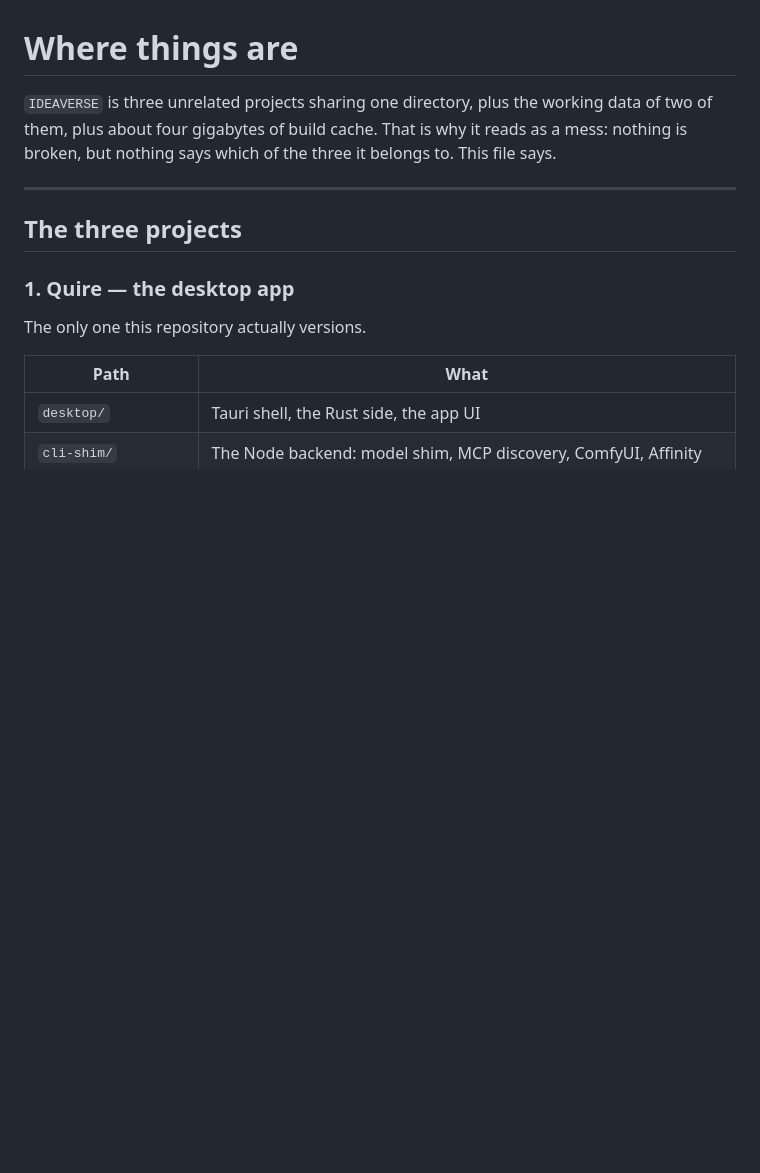
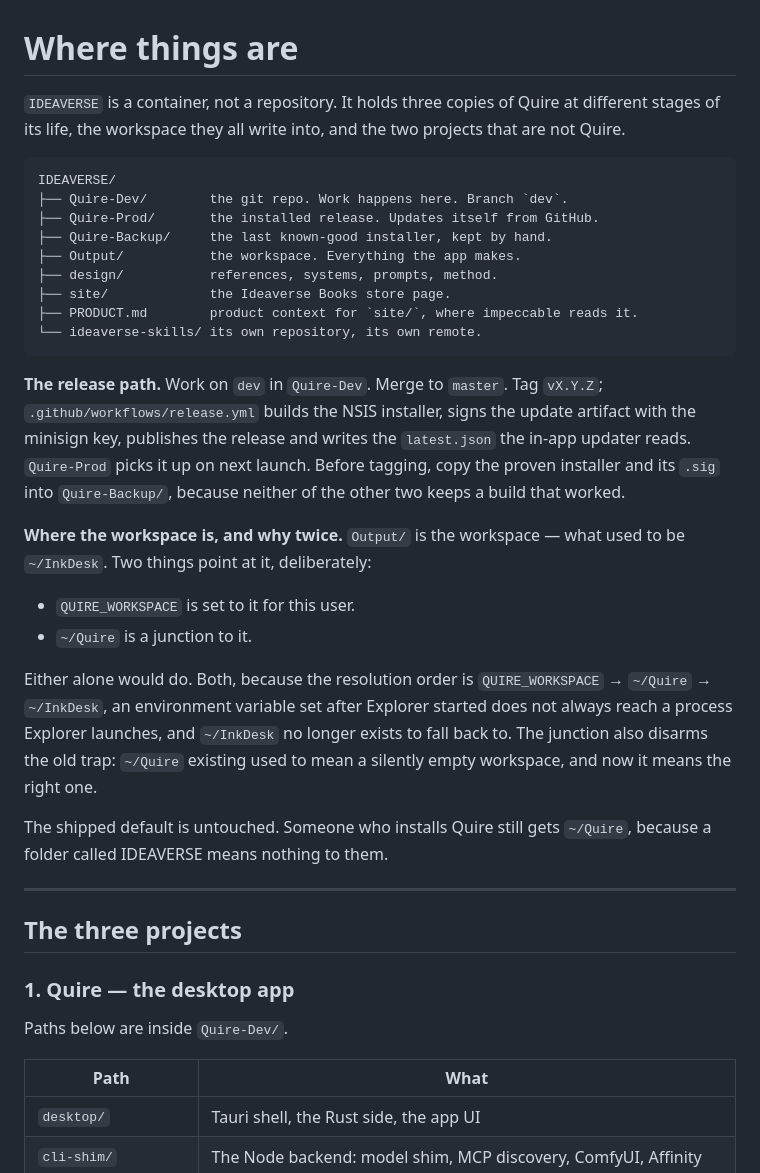
Before and after one commit to bsbbera/quire, a Markdown page: docs/WHERE-THINGS-ARE.md, the part around one of its changes. GitHub-like rendering; blank space fills up the shorter version.

Commit message:
Three copies of Quire, one workspace, and a release path between them
IDEAVERSE is a container now, not a repository. This repo is Quire-Dev inside
it, beside Quire-Prod (the installed release, which updates itself from
GitHub) and Quire-Backup (the last installer that worked, kept by hand because
neither of the other two keeps one).

Output/ is the workspace, formerly ~/InkDesk, and two things point at it:
QUIRE_WORKSPACE for this user, and a junction at ~/Quire. Either alone would
do. Both, because an environment variable set after Explorer started does not
reliably reach a process Explorer launches, and ~/InkDesk is no longer there
to fall back to. The junction also turns the old trap into the right answer -
~/Quire existing used to mean a silently empty workspace.

The shipped default is untouched. Someone installing Quire still gets ~/Quire,
because a folder called IDEAVERSE means nothing to them.

Also records where the reference images went, since a pinned Explorer shortcut
to Magazine\Reference Image now points at nothing: they are all 68 of them in
design/references/magazine-refs, and 148 images live under design/ in total.

Co-Authored-By: Claude Opus 5 <noreply@anthropic.com>

````diff
--- a/docs/WHERE-THINGS-ARE.md
+++ b/docs/WHERE-THINGS-ARE.md
@@ -1,9 +1,43 @@
 # Where things are
 
-`IDEAVERSE` is three unrelated projects sharing one directory, plus the working
-data of two of them, plus about four gigabytes of build cache. That is why it
-reads as a mess: nothing is broken, but nothing says which of the three it
-belongs to. This file says.
+`IDEAVERSE` is a container, not a repository. It holds three copies of Quire at
+different stages of its life, the workspace they all write into, and the two
+projects that are not Quire.
+
+```
+IDEAVERSE/
+├── Quire-Dev/        the git repo. Work happens here. Branch `dev`.
+├── Quire-Prod/       the installed release. Updates itself from GitHub.
+├── Quire-Backup/     the last known-good installer, kept by hand.
+├── Output/           the workspace. Everything the app makes.
+├── design/           references, systems, prompts, method.
+├── site/             the Ideaverse Books store page.
+├── PRODUCT.md        product context for `site/`, where impeccable reads it.
+└── ideaverse-skills/ its own repository, its own remote.
+```
+
+**The release path.** Work on `dev` in `Quire-Dev`. Merge to `master`. Tag
+`vX.Y.Z`; `.github/workflows/release.yml` builds the NSIS installer, signs the
+update artifact with the minisign key, publishes the release and writes the
+`latest.json` the in-app updater reads. `Quire-Prod` picks it up on next launch.
+Before tagging, copy the proven installer and its `.sig` into `Quire-Backup/`,
+because neither of the other two keeps a build that worked.
+
+**Where the workspace is, and why twice.** `Output/` is the workspace — what
+used to be `~/InkDesk`. Two things point at it, deliberately:
+
+- `QUIRE_WORKSPACE` is set to it for this user.
+- `~/Quire` is a junction to it.
+
+Either alone would do. Both, because the resolution order is
+`QUIRE_WORKSPACE` → `~/Quire` → `~/InkDesk`, an environment variable set after
+Explorer started does not always reach a process Explorer launches, and
+`~/InkDesk` no longer exists to fall back to. The junction also disarms the old
+trap: `~/Quire` existing used to mean a silently empty workspace, and now it
+means the right one.
+
+The shipped default is untouched. Someone who installs Quire still gets
+`~/Quire`, because a folder called IDEAVERSE means nothing to them.
 
 ---
 
@@ -11,7 +45,7 @@ belongs to. This file says.
 
 ### 1. Quire — the desktop app
 
-The only one this repository actually versions.
+Paths below are inside `Quire-Dev/`.
 
 | Path | What |
 |---|---|
````
Also changed, not shown: other parts of docs/WHERE-THINGS-ARE.md (+8 -2 lines).
